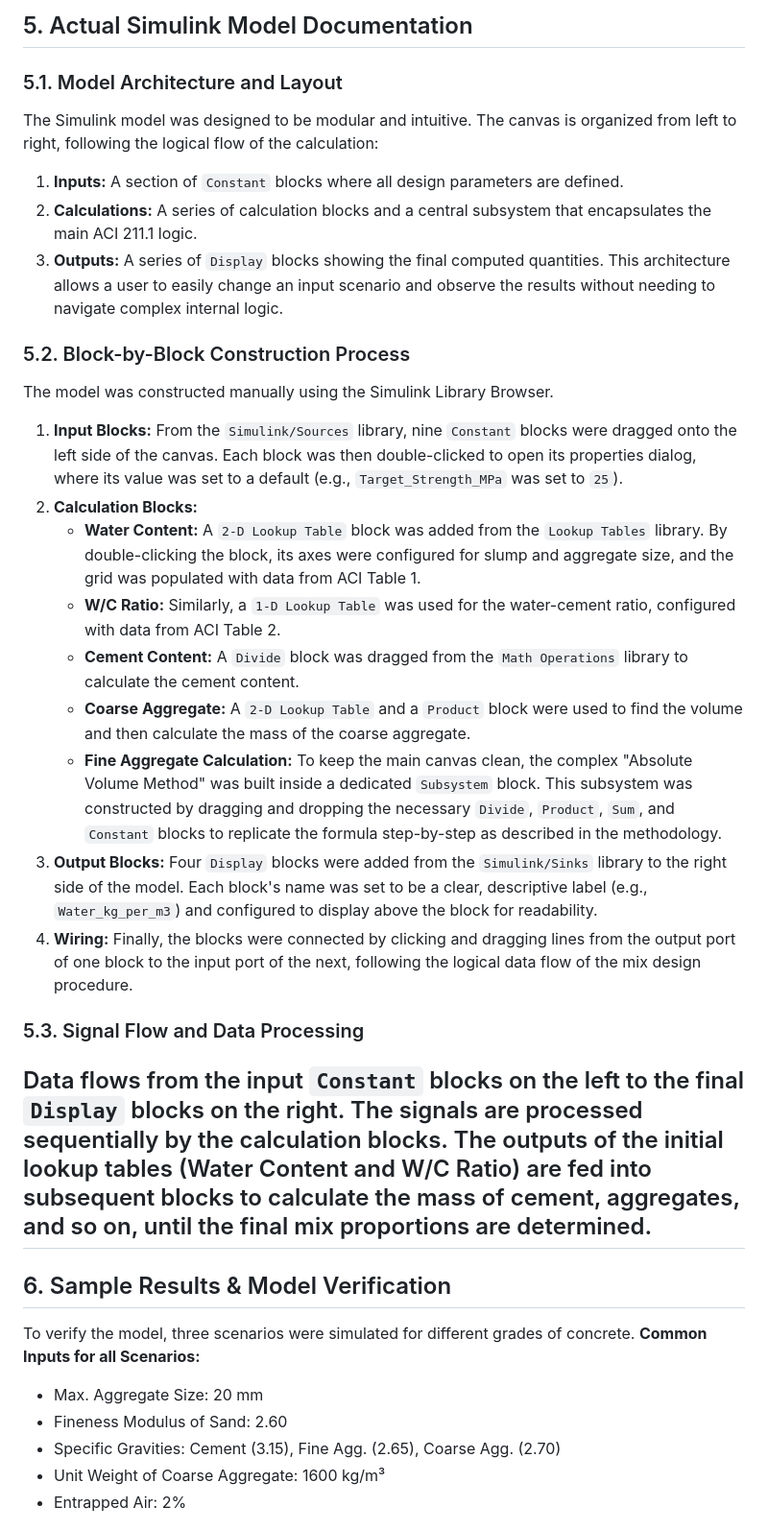
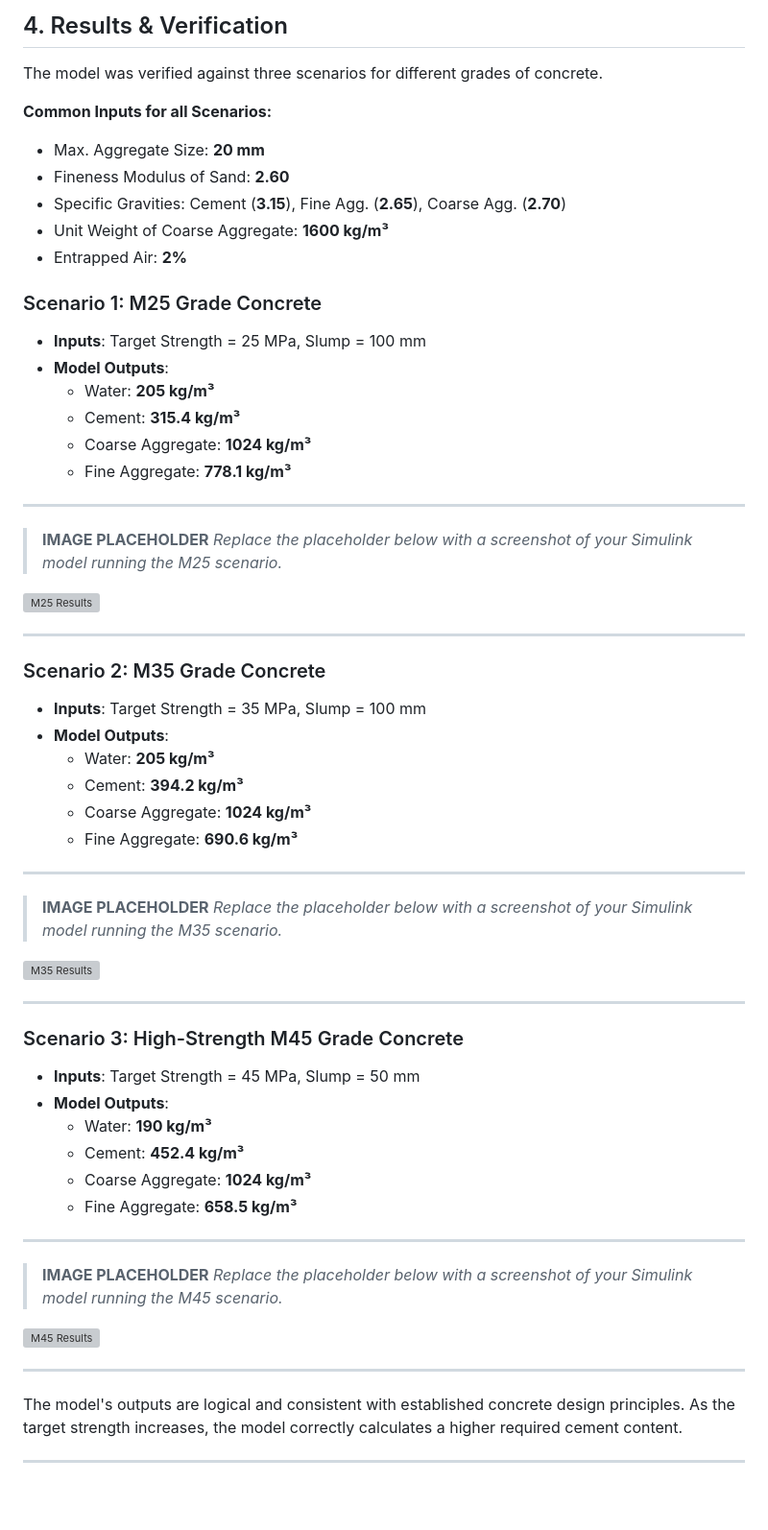
Before and after one commit to Ahmad-Akram7/concrete-mix-design-simulink, a Markdown page: README.md, the part around the change printed below. Shown: that part at 96% size. Drawn GitHub-style; blank space fills up the shorter version; grey boxes are pictures that could not be loaded.

Commit message:
docs: Update README with detailed project report and image placeholders

```diff
--- a/README.md
+++ b/README.md
@@ -67,34 +91,61 @@ The model's logic is driven by data from standard ACI tables.
 ---
-## 5. Actual Simulink Model Documentation
-### 5.1. Model Architecture and Layout
-The Simulink model was designed to be modular and intuitive. The canvas is organized from left to right, following the logical flow of the calculation:
-1.  **Inputs:** A section of `Constant` blocks where all design parameters are defined.
-2.  **Calculations:** A series of calculation blocks and a central subsystem that encapsulates the main ACI 211.1 logic.
-3.  **Outputs:** A series of `Display` blocks showing the final computed quantities.
-This architecture allows a user to easily change an input scenario and observe the results without needing to navigate complex internal logic.
-### 5.2. Block-by-Block Construction Process
-The model was constructed manually using the Simulink Library Browser.
-1.  **Input Blocks:**
-    From the `Simulink/Sources` library, nine `Constant` blocks were dragged onto the left side of the canvas. Each block was then double-clicked to open its properties dialog, where its value was set to a default (e.g., `Target_Strength_MPa` was set to `25`).
-2.  **Calculation Blocks:**
-    *   **Water Content:** A `2-D Lookup Table` block was added from the `Lookup Tables` library. By double-clicking the block, its axes were configured for slump and aggregate size, and the grid was populated with data from ACI Table 1.
-    *   **W/C Ratio:** Similarly, a `1-D Lookup Table` was used for the water-cement ratio, configured with data from ACI Table 2.
-    *   **Cement Content:** A `Divide` block was dragged from the `Math Operations` library to calculate the cement content.
-    *   **Coarse Aggregate:** A `2-D Lookup Table` and a `Product` block were used to find the volume and then calculate the mass of the coarse aggregate.
-    *   **Fine Aggregate Calculation:** To keep the main canvas clean, the complex "Absolute Volume Method" was built inside a dedicated `Subsystem` block. This subsystem was constructed by dragging and dropping the necessary `Divide`, `Product`, `Sum`, and `Constant` blocks to replicate the formula step-by-step as described in the methodology.
-3.  **Output Blocks:**
-    Four `Display` blocks were added from the `Simulink/Sinks` library to the right side of the model. Each block's name was set to be a clear, descriptive label (e.g., `Water_kg_per_m3`) and configured to display above the block for readability.
-4.  **Wiring:**
-    Finally, the blocks were connected by clicking and dragging lines from the output port of one block to the input port of the next, following the logical data flow of the mix design procedure.
-### 5.3. Signal Flow and Data Processing
-Data flows from the input `Constant` blocks on the left to the final `Display` blocks on the right. The signals are processed sequentially by the calculation blocks. The outputs of the initial lookup tables (Water Content and W/C Ratio) are fed into subsequent blocks to calculate the mass of cement, aggregates, and so on, until the final mix proportions are determined.
+
+## 4. Results & Verification
+The model was verified against three scenarios for different grades of concrete.
+
+**Common Inputs for all Scenarios:**
+- Max. Aggregate Size: **20 mm**
+- Fineness Modulus of Sand: **2.60**
+- Specific Gravities: Cement (**3.15**), Fine Agg. (**2.65**), Coarse Agg. (**2.70**)
+- Unit Weight of Coarse Aggregate: **1600 kg/m³**
+- Entrapped Air: **2%**
+
+### Scenario 1: M25 Grade Concrete
+- **Inputs**: Target Strength = 25 MPa, Slump = 100 mm
+- **Model Outputs**:
+    - Water: **205 kg/m³**
+    - Cement: **315.4 kg/m³**
+    - Coarse Aggregate: **1024 kg/m³**
+    - Fine Aggregate: **778.1 kg/m³**
+
+***
+> **IMAGE PLACEHOLDER**
+> *Replace the placeholder below with a screenshot of your Simulink model running the M25 scenario.*
+
+![M25 Results](https://via.placeholder.com/800x300.png?text=PASTE+M25+SCENARIO+SCREENSHOT+HERE)
+***
+
+### Scenario 2: M35 Grade Concrete
+- **Inputs**: Target Strength = 35 MPa, Slump = 100 mm
+- **Model Outputs**:
+    - Water: **205 kg/m³**
+    - Cement: **394.2 kg/m³**
+    - Coarse Aggregate: **1024 kg/m³**
+    - Fine Aggregate: **690.6 kg/m³**
+
+***
+> **IMAGE PLACEHOLDER**
+> *Replace the placeholder below with a screenshot of your Simulink model running the M35 scenario.*
+
+![M35 Results](https://via.placeholder.com/800x300.png?text=PASTE+M35+SCENARIO+SCREENSHOT+HERE)
+***
+
+### Scenario 3: High-Strength M45 Grade Concrete
+- **Inputs**: Target Strength = 45 MPa, Slump = 50 mm
+- **Model Outputs**:
+    - Water: **190 kg/m³**
+    - Cement: **452.4 kg/m³**
+    - Coarse Aggregate: **1024 kg/m³**
+    - Fine Aggregate: **658.5 kg/m³**
+
+***
+> **IMAGE PLACEHOLDER**
+> *Replace the placeholder below with a screenshot of your Simulink model running the M45 scenario.*
+
+![M45 Results](https://via.placeholder.com/800x300.png?text=PASTE+M45+SCENARIO+SCREENSHOT+HERE)
+***
+
+The model's outputs are logical and consistent with established concrete design principles. As the target strength increases, the model correctly calculates a higher required cement content.
+
 ---
-## 6. Sample Results & Model Verification
-To verify the model, three scenarios were simulated for different grades of concrete.
-**Common Inputs for all Scenarios:**
-*   Max. Aggregate Size: 20 mm
-*   Fineness Modulus of Sand: 2.60
-*   Specific Gravities: Cement (3.15), Fine Agg. (2.65), Coarse Agg. (2.70)
-*   Unit Weight of Coarse Aggregate: 1600 kg/m³
-*   Entrapped Air: 2%
 
```
Also changed, not shown: other parts of README.md (+88 -87 lines).
